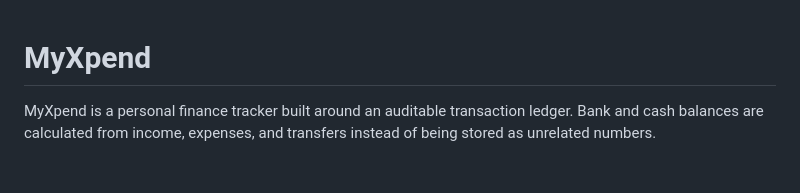
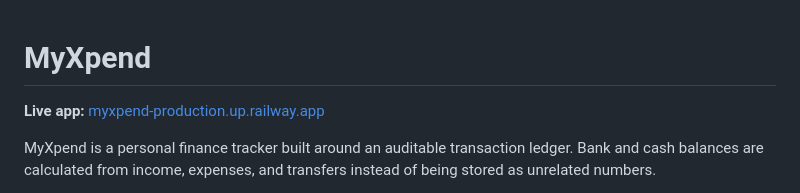
Before and after one commit to Gladius006/MyXpend, a Markdown page: README.md, the part around the change. Rendered like a GitHub page; blank space fills up the shorter version.

Commit message:
Link to live MyXpend app

```diff
--- a/README.md
+++ b/README.md
@@ -1,4 +1,6 @@
 # MyXpend
+
+**Live app:** [myxpend-production.up.railway.app](https://myxpend-production.up.railway.app/)
 
 MyXpend is a personal finance tracker built around an auditable transaction ledger. Bank and cash balances are calculated from income, expenses, and transfers instead of being stored as unrelated numbers.
 
```
